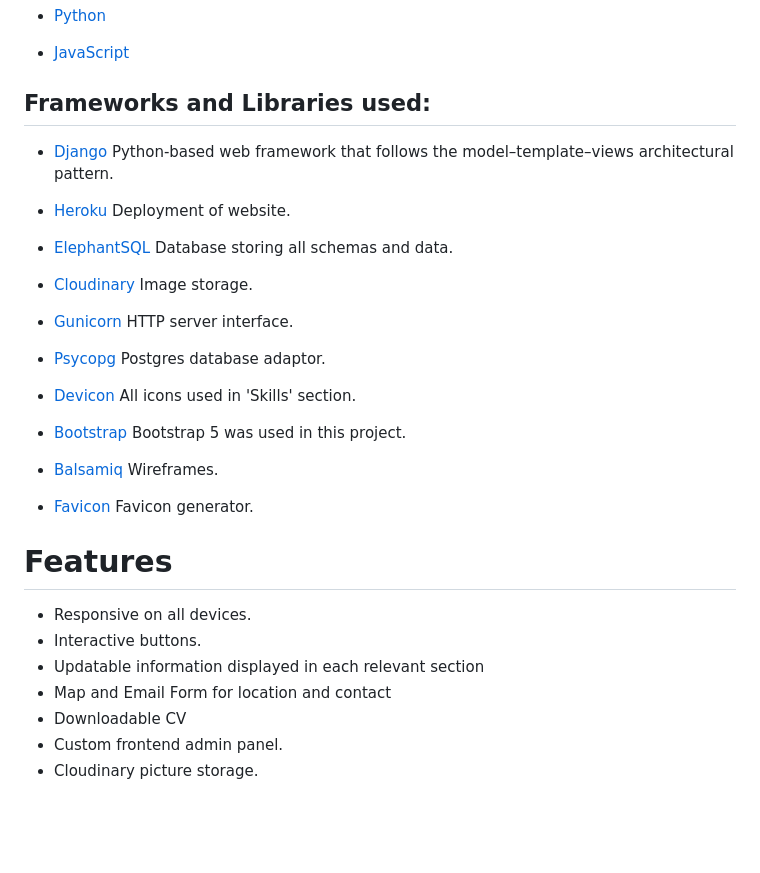
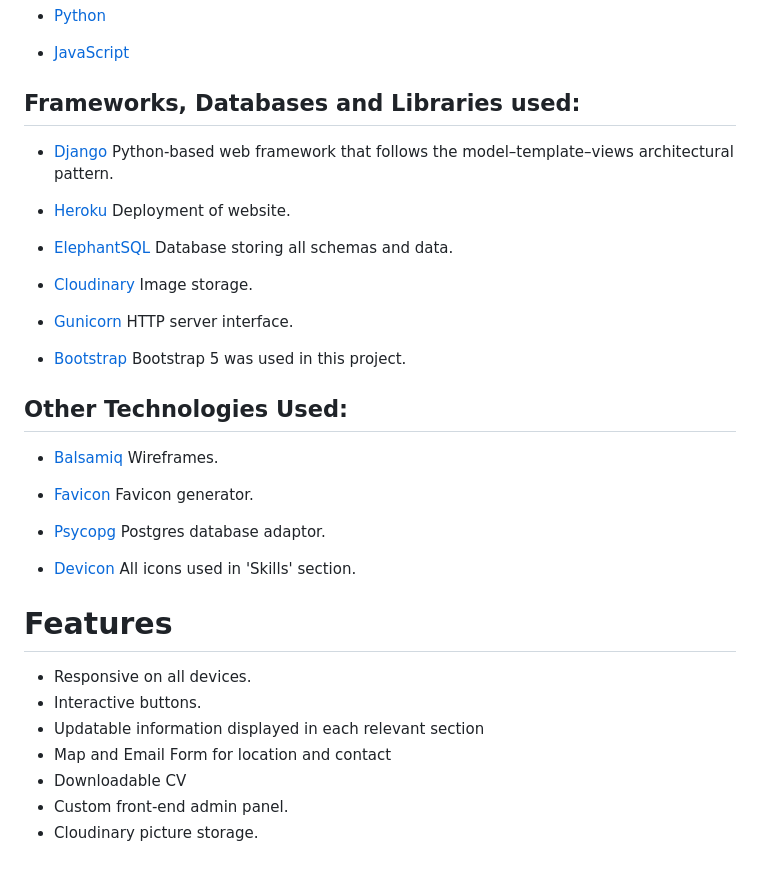
Before and after one commit to Aron-M/My-Portfolio, a Markdown page: README.md, the part around the change. GitHub-like rendering; blank space fills up the shorter version.

Commit message:
editing 'Languages & Frameworks' section to add 'Other Technologies Used' sub-section

```diff
--- a/README.md
+++ b/README.md
@@ -151,7 +151,7 @@ This webpage aims to serve as an informational web application to showcase perso
 
 - [JavaScript](https://en.wikipedia.org/wiki/JavaScript)
 
-## Frameworks and Libraries used:
+## Frameworks, Databases and Libraries used:
 
 - [Django](https://www.djangoproject.com/) Python-based web framework that follows the model–template–views architectural pattern.
 
@@ -163,15 +163,20 @@ This webpage aims to serve as an informational web application to showcase perso
 
 - [Gunicorn](https://en.wikipedia.org/wiki/Gunicorn) HTTP server interface.
 
+- [Bootstrap](https://getbootstrap.com/) Bootstrap 5 was used in this project.
+
+
+
+## Other Technologies Used:
+
+- [Balsamiq](https://balsamiq.com/) Wireframes.
+
+- [Favicon](https://favicon.io/favicon-generator/) Favicon generator.
+
 - [Psycopg](https://wiki.postgresql.org/wiki/Psycopg) Postgres database adaptor.
 
 - [Devicon](https://www.devicon.dev/) All icons used in 'Skills' section.
 
-- [Bootstrap](https://getbootstrap.com/) Bootstrap 5 was used in this project.
-
-- [Balsamiq](https://balsamiq.com/) Wireframes.
-
-- [Favicon](https://favicon.io/favicon-generator/) Favicon generator.
 
 # Features
 
@@ -180,5 +185,5 @@ This webpage aims to serve as an informational web application to showcase perso
 - Updatable information displayed in each relevant section
 - Map and Email Form for location and contact
 - Downloadable CV
-- Custom frontend admin panel.
+- Custom front-end admin panel.
 - Cloudinary picture storage.
```
